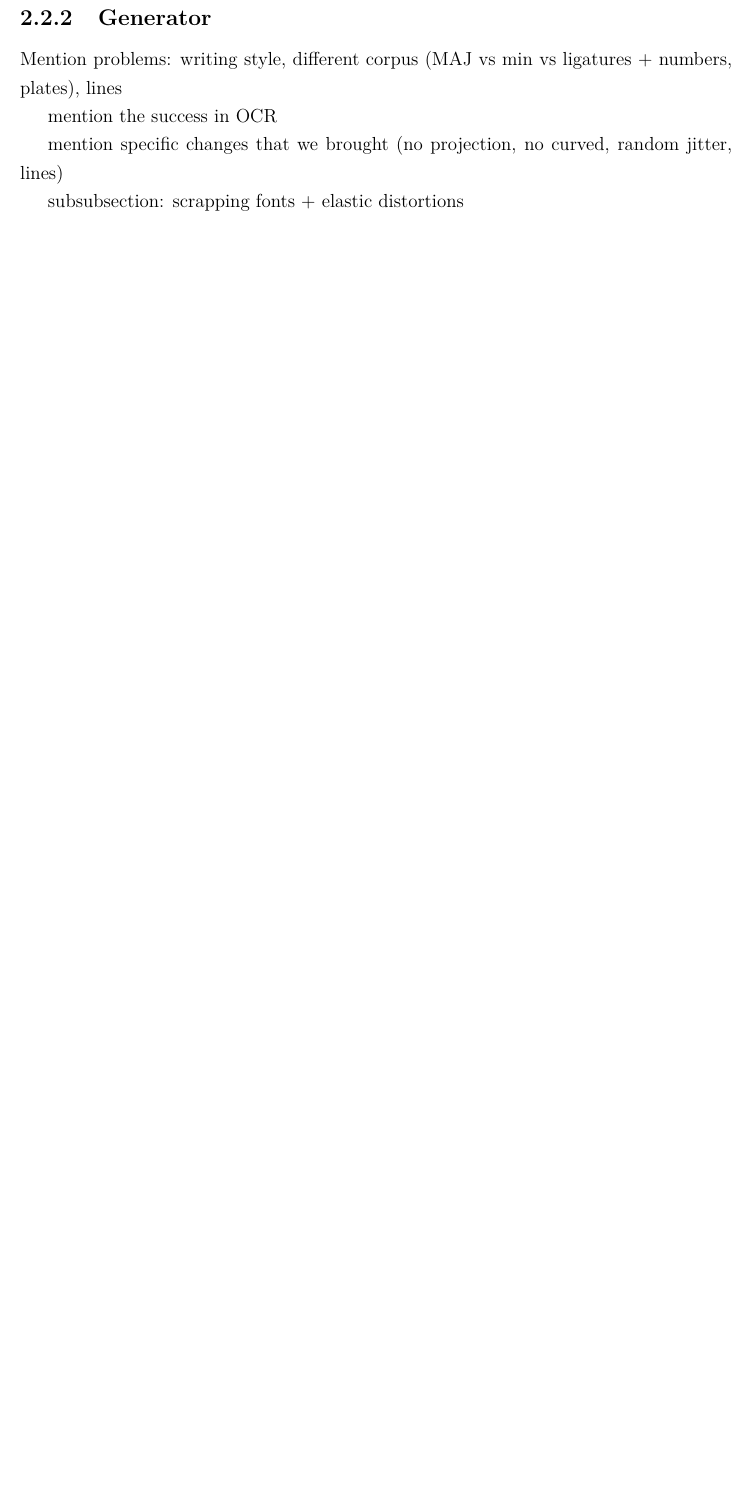
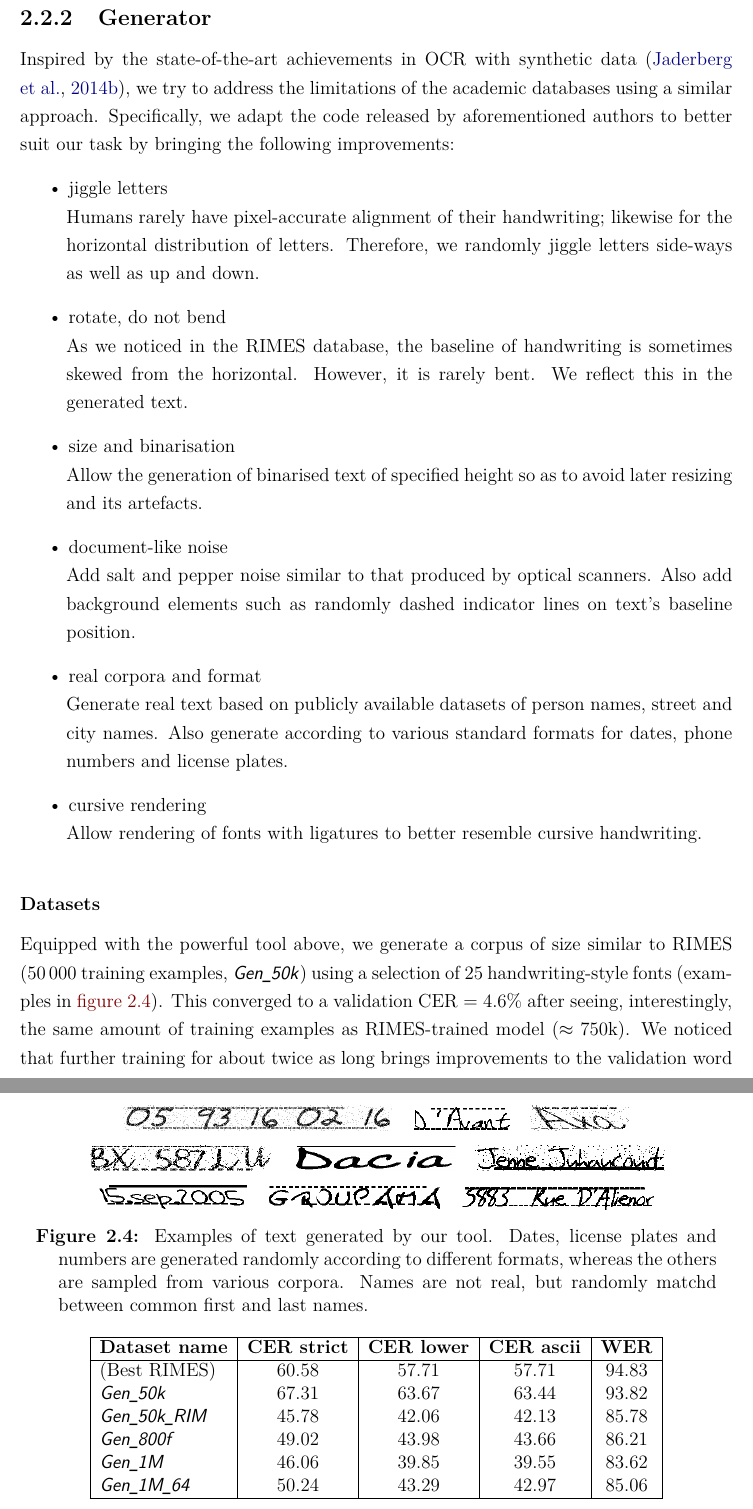
Before and after one commit to cipri-tom/hw-recognition-report, a LaTeX thesis (main.tex, which reads chapters/transcription.tex): part of page 17 of 21 before the commit and two parts of pages 17 and 18 of 23 after it, the two joined at a grey line, cut so that both start at the same text, the shorter picture padded with empty space. Compiled offline with pdfLaTeX.

Commit message:
finished generated datasets 1

```diff
--- a/chapters/transcription.tex
+++ b/chapters/transcription.tex
@@ -193,21 +196,44 @@ The chapter first introduces the \CRNN{} architecture \citep{CRNN}, which has be
 				\caption[Academic datasets results]{Results of the \CRNN{} model trained on different datasets from the academic databases RIMES and IAM. Largely impractical, but useful to confirm the influence of various factors.}\label{tab:transcription_academic}
 			\end{table}
 
-
 	%----------------------------------------------------------------------------------------
 
-	\subsection{Generator}
+	\subsection{Generator}\label{sec:generator}
 
+		%... Description ..............................................................................
+			Inspired by the state-of-the-art achievements in OCR with synthetic data \citep{synthetic_data}, we try to address the limitations of the academic databases using a similar approach. Specifically, we adapt the code released by aforementioned authors to better suit our task by bringing the following improvements:
+			\begin{description}
+				\item[jiggle letters] Humans rarely have pixel-accurate alignment of their handwriting; likewise for the horizontal distribution of letters. Therefore, we randomly jiggle letters side-ways as well as up and down.
 
+				\item[rotate, do not bend] As we noticed in the RIMES database, the baseline of handwriting is sometimes skewed from the horizontal. However, it is rarely bent. We reflect this in the generated text.
 
+				\item[size and binarisation] Allow the generation of binarised text of specified height so as to avoid later resizing and its artefacts.
 
-		Mention problems: writing style, different corpus (MAJ vs min vs ligatures + numbers, plates), lines
+				\item[document-like noise] Add salt and pepper noise similar to that produced by optical scanners. Also add background elements such as randomly dashed indicator lines on text's baseline position.
 
-		mention the success in OCR
+				\item[real corpora and format] Generate real text based on publicly available datasets of person names, street and city names. Also generate according to various standard formats for dates, phone numbers and license plates.
 
-		mention specific changes that we brought (no projection, no curved, random jitter, lines)
+				\item[cursive rendering] Allow rendering of fonts with ligatures to better resemble cursive handwriting.
+			\end{description}
 
-		subsubsection: scrapping fonts + elastic distortions
+			\begin{figure}
+				\setkeys{Gin}{height=16pt}
+				\setkeys{Gin}{width=.5\ginnatwidth}
+				% \setkeys{Gin}{width=.32\linewidth}
+				\includegraphics[width=6cm]{crnn/generated/987}\hspace{3mm}
+				\includegraphics{crnn/generated/3}\hspace{3mm}
+				\includegraphics{crnn/generated/12}\\\vspace{3mm}
+				\includegraphics{crnn/generated/27}\hspace{3mm}
+				\includegraphics{crnn/generated/35}\hspace{3mm}
+				\includegraphics{crnn/generated/47}\\\vspace{3mm}
+				\includegraphics{crnn/generated/57}\hspace{3mm}
+				\includegraphics{crnn/generated/65}\hspace{3mm}
+				\includegraphics{crnn/generated/83}
+				\caption[Generated images]{Examples of text generated by our tool. Dates, license plates and numbers are generated randomly according to different formats, whereas the others are sampled from various corpora. Names are not real, but randomly matchd between common first and last names.}
+				\label{fig:generated_images}
+			\end{figure}
 
-		results:  closer, but not enough doesn't know if it's a date or a number so D, 0, O
+		%........................................................................................
+		\subsubsection*{Datasets}
+			Equipped with the powerful tool above, we generate a corpus of size similar to RIMES (50\,000 training examples, \ds{Gen_50k}) using a selection of 25 handwriting-style fonts (examples in \autoref{fig:generated_images}). This converged to a validation \CER{4.6} after seeing, interestingly, the same amount of training examples as RIMES-trained model (\(\approx 750\)k). We noticed that further training for about twice as long brings improvements to the validation word error rate (\(\approx -3.5\%\)) while the CER remains constant. This suggests that the LSTM picks up further subtleties in the language model. However, the results on \ds{Test} were slightly worse that previous best, at \CER{67.31}. Evaluating this model on RIMES data exposes a key observation: it does not generalise there, either, having \CER{75.8}. While we actually wanted this data to be different, we expected it to be an extension to RIMES dataset. Seeing it is not, we trained a model on both of them (\ds{Gen_50K_RIM}) which achieved a new low, with \CER{45.78}.
 
@@ -219,3 +245,20 @@ The chapter first introduces the \CRNN{} architecture \citep{CRNN}, which has be
+			\begin{table}
+				\centering
+				\begin{tabular}{| l | *{4}{c |}}\hline
+					\textbf{Dataset name} & \textbf{CER strict} & \textbf{CER lower} & \textbf{CER ascii} & \textbf{WER}\\\hline
+					(Best RIMES) & 60.58 & 57.71 & 57.71 & 94.83\\
+					\ds{Gen_50k} & 67.31 & 63.67 & 63.44 & 93.82\\
+					\ds{Gen_50k_RIM} & 45.78 & 42.06 & 42.13 & 85.78\\
+					\ds{Gen_800f} & 49.02 & 43.98 & 43.66 & 86.21\\
+					\ds{Gen_1M} & 46.06 & 39.85 & 39.55 & 83.62\\
+					\ds{Gen_1M_64} & 50.24 & 43.29 & 42.97 & 85.06\\
+					\hline
+				\end{tabular}
+				\caption[Generated datasets results]{Performance of models trained on different versions of generated datasets.}
+			\end{table}
+
+		results:  closer, but not enough doesn't know if it's a date or a number so D, 0, O.
+
 				% \ds{Gen_corpus_1} & 47.94 & 40.75 & 40.44 & 81.82\\
 				% \ds{Gen_corpus_all} & 49.07 & 40.55 & 40.25 & 82.11\\
 				% \ds{Gen_corpus_all*} & 41.76 & 37.03 & 36.70 & 81.11\\
--- a/main.tex
+++ b/main.tex
@@ -96,12 +98,16 @@
 \usepackage{graphicx}
   \graphicspath{{./images/}}
   \setkeys{Gin}{width=\linewidth} % set \includegraphics default width
+  \makeatletter
+    \let\ginnatwidth\Gin@nat@width
+    \let\ginnatheight\Gin@nat@height
+  \makeatother
   \usepackage[export]{adjustbox} % used to align some images with the text between them (valign=c)
 %----------------------------------------------------------------------------------------
 
 \usepackage[compatibility=false]{caption}
 \usepackage{subcaption}
-% \usepackage{floatrow}       % automatically centers floats
+\usepackage{floatrow}       % automatically centers floats
   % \subref -> '(a)' rather than just 'a'
   \captionsetup[subfigure]{subrefformat=simple,labelformat=simple}
   \renewcommand\thesubfigure{(\alph{subfigure})}
```
Also changed, not shown: chapters/detection.tex (+1 -1 lines), refs.bib (+7 -0 lines), images/crnn/generated/12.png (added), images/crnn/generated/27.png (added), images/crnn/generated/3.png (added), images/crnn/generated/35.png (added), images/crnn/generated/47.png (added), images/crnn/generated/57.png (added), images/crnn/generated/65.png (added), images/crnn/generated/83.png (added), images/crnn/generated/987.png (added), chapters/transcription.tex (19 more changed lines), main.tex (2 more changed lines). Lines whose indentation alone changed are shown as unchanged.
